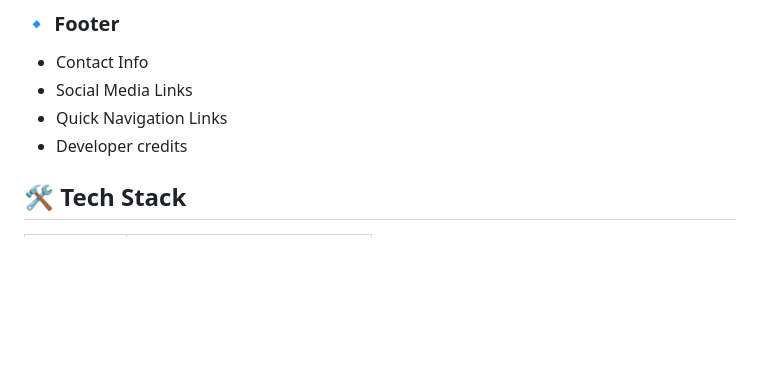
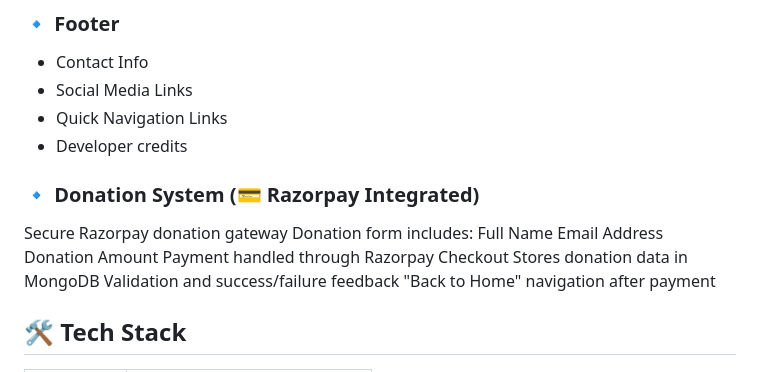
Before and after one commit to yadavdikshaa/shivshanti-NGO_website-, a Markdown page: README.md, the part around one of its changes. Drawn GitHub-style; blank space fills up the shorter version.

```diff
--- a/README.md
+++ b/README.md
@@ -41,6 +41,17 @@ A dynamic and user-friendly web application for ShivShanti NGO, designed to show
 - Social Media Links
 - Quick Navigation Links
 - Developer credits
+
+### 🔹 Donation System (💳 Razorpay Integrated)
+Secure Razorpay donation gateway
+Donation form includes:
+Full Name
+Email Address
+Donation Amount
+Payment handled through Razorpay Checkout
+Stores donation data in MongoDB
+Validation and success/failure feedback
+"Back to Home" navigation after payment
 
 
 ## 🛠️ Tech Stack
```
Also changed, not shown: other parts of README.md (+11 -0 lines).
